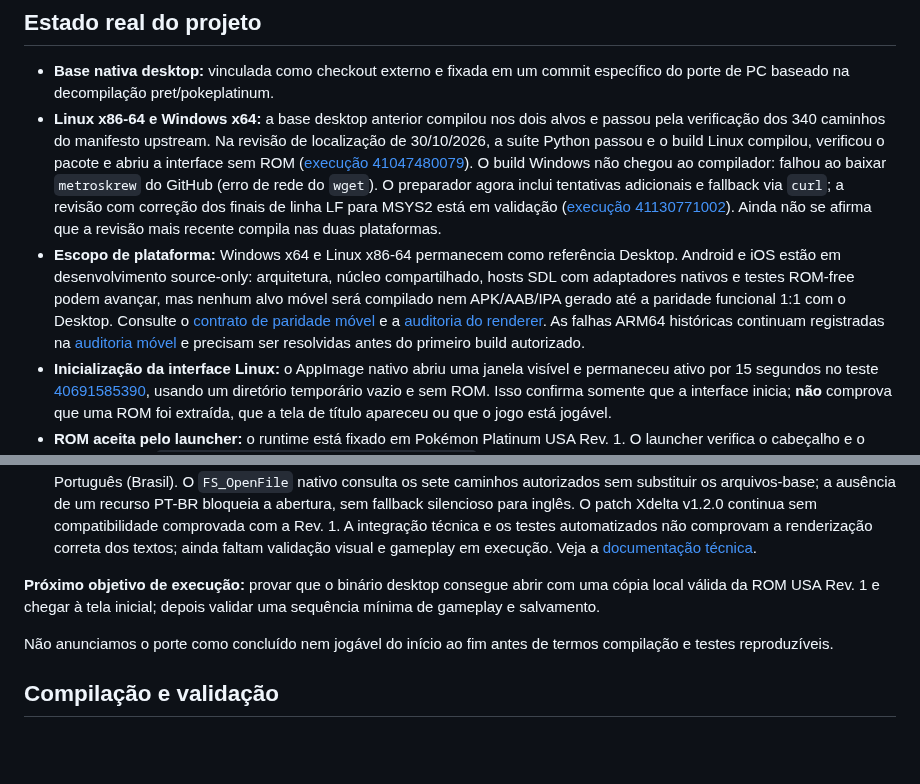
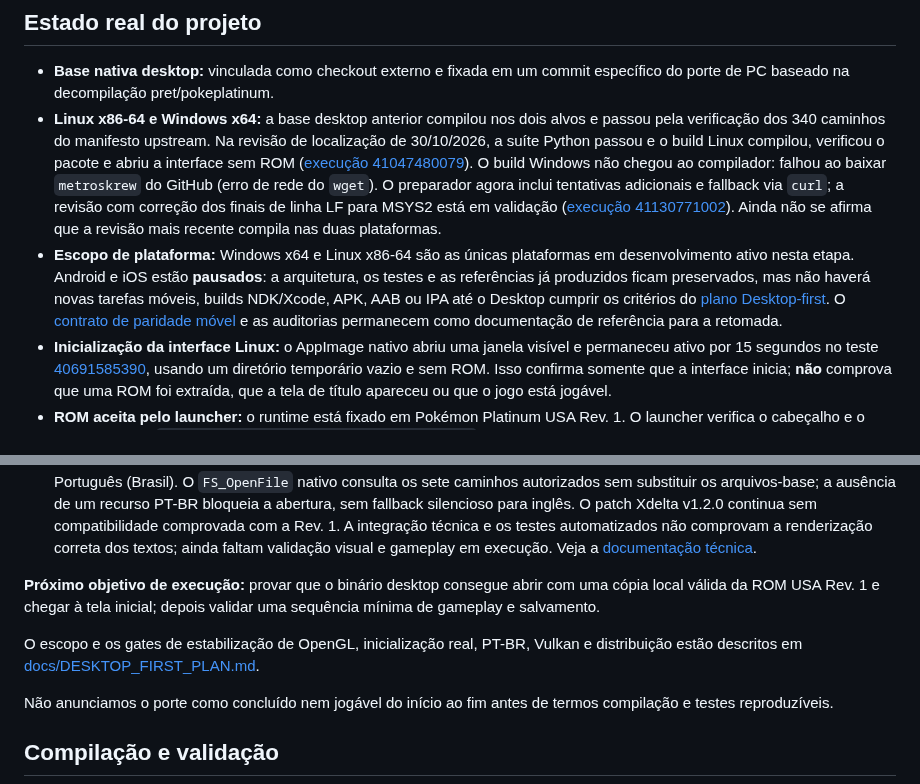
Before and after one commit to CarlosCosta07-s/Platina_reluzente-, a Markdown page: README.md, 2 parts joined by grey strips. GitHub-like rendering; blank space fills up the shorter version.

Commit message:
Set Desktop as the active development priority

```diff
--- a/README.md
+++ b/README.md
@@ -17,12 +17,14 @@ O porte paralelo está agora fixado nas revisões compatíveis do [aletheia](htt
 
 - **Base nativa desktop:** vinculada como checkout externo e fixada em um commit específico do porte de PC baseado na decompilação pret/pokeplatinum.
 - **Linux x86-64 e Windows x64:** a base desktop anterior compilou nos dois alvos e passou pela verificação dos 340 caminhos do manifesto upstream. Na revisão de localização de 30/10/2026, a suíte Python passou e o build Linux compilou, verificou o pacote e abriu a interface sem ROM ([execução 41047480079](https://github.com/CarlosCosta07-s/Platina_reluzente-/actions/runs/41047480079)). O build Windows não chegou ao compilador: falhou ao baixar `metroskrew` do GitHub (erro de rede do `wget`). O preparador agora inclui tentativas adicionais e fallback via `curl`; a revisão com correção dos finais de linha LF para MSYS2 está em validação ([execução 41130771002](https://github.com/CarlosCosta07-s/Platina_reluzente-/actions/runs/41130771002)). Ainda não se afirma que a revisão mais recente compila nas duas plataformas.
-- **Escopo de plataforma:** Windows x64 e Linux x86-64 permanecem como referência Desktop. Android e iOS estão em desenvolvimento source-only: arquitetura, núcleo compartilhado, hosts SDL com adaptadores nativos e testes ROM-free podem avançar, mas nenhum alvo móvel será compilado nem APK/AAB/IPA gerado até a paridade funcional 1:1 com o Desktop. Consulte o [contrato de paridade móvel](docs/MOBILE_PARITY_CONTRACT.md) e a [auditoria do renderer](docs/MOBILE_RENDERER_AUDIT.md). As falhas ARM64 históricas continuam registradas na [auditoria móvel](docs/MOBILE_PORT_AUDIT.md) e precisam ser resolvidas antes do primeiro build autorizado.
+- **Escopo de plataforma:** Windows x64 e Linux x86-64 são as únicas plataformas em desenvolvimento ativo nesta etapa. Android e iOS estão **pausados**: a arquitetura, os testes e as referências já produzidos ficam preservados, mas não haverá novas tarefas móveis, builds NDK/Xcode, APK, AAB ou IPA até o Desktop cumprir os critérios do [plano Desktop-first](docs/DESKTOP_FIRST_PLAN.md). O [contrato de paridade móvel](docs/MOBILE_PARITY_CONTRACT.md) e as auditorias permanecem como documentação de referência para a retomada.
 - **Inicialização da interface Linux:** o AppImage nativo abriu uma janela visível e permaneceu ativo por 15 segundos no teste [40691585390](https://github.com/CarlosCosta07-s/Platina_reluzente-/actions/runs/40691585390), usando um diretório temporário vazio e sem ROM. Isso confirma somente que a interface inicia; **não** comprova que uma ROM foi extraída, que a tela de título apareceu ou que o jogo está jogável.
 - **ROM aceita pelo launcher:** o runtime está fixado em Pokémon Platinum USA Rev. 1. O launcher verifica o cabeçalho e o SHA-1 integral `0862ec35b24de5c7e2dcb88c9eea0873110d755c`; a USA Rev. 0 enviada em 29/10/2026 (`ce81046eda7d232513069519cb2085349896dec7`, CRC-32 `9253921D`) é reconhecida como Rev. 0 e recusada porque ainda não há um build Rev. 0 validado.
 - **Português brasileiro:** a ferramenta gera um pacote isolado com manifesto e hashes dos sete NARC aprovados. O launcher já permite importar essa pasta, validar manifesto/estrutura/hashes, instalar uma cópia privada e selecionar English ou Português (Brasil). O `FS_OpenFile` nativo consulta os sete caminhos autorizados sem substituir os arquivos-base; a ausência de um recurso PT-BR bloqueia a abertura, sem fallback silencioso para inglês. O patch Xdelta v1.2.0 continua sem compatibilidade comprovada com a Rev. 1. A integração técnica e os testes automatizados não comprovam a renderização correta dos textos; ainda faltam validação visual e gameplay em execução. Veja a [documentação técnica](docs/LOCALIZATION.md).
 
 **Próximo objetivo de execução:** provar que o binário desktop consegue abrir com uma cópia local válida da ROM USA Rev. 1 e chegar à tela inicial; depois validar uma sequência mínima de gameplay e salvamento.
+
+O escopo e os gates de estabilização de OpenGL, inicialização real, PT-BR, Vulkan e distribuição estão descritos em [docs/DESKTOP_FIRST_PLAN.md](docs/DESKTOP_FIRST_PLAN.md).
 
 Não anunciamos o porte como concluído nem jogável do início ao fim antes de termos compilação e testes reproduzíveis.
 
```
Also changed, not shown: other parts of README.md (+1 -1 lines).
